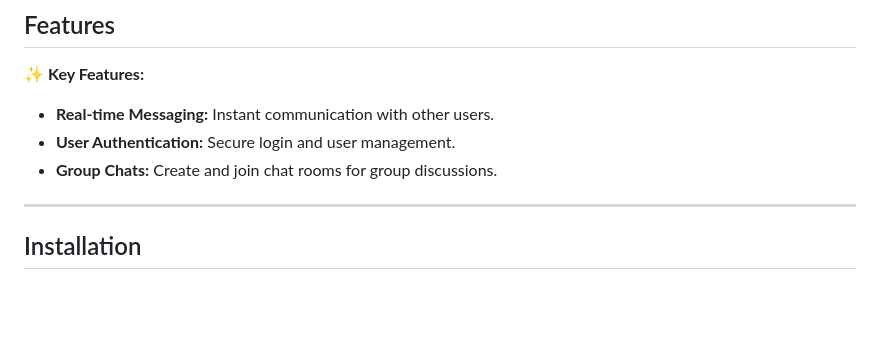
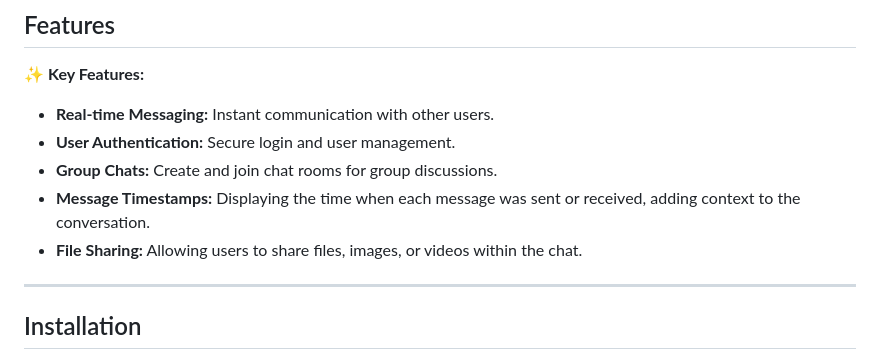
Before and after one commit to nikhil-kamboj420/Live-Chat-App, a Markdown page: README.md, the part around the change. Rendered like a GitHub page; blank space fills up the shorter version.

```diff
--- a/README.md
+++ b/README.md
@@ -25,7 +25,8 @@ Welcome to the **LIVE Chat Application**! This is a real-time web-based messagin
 - **Real-time Messaging:** Instant communication with other users.
 - **User  Authentication:** Secure login and user management.
 - **Group Chats:** Create and join chat rooms for group discussions.
-
+- **Message Timestamps:** Displaying the time when each message was sent or received, adding context to the conversation.
+- **File Sharing:** Allowing users to share files, images, or videos within the chat.
 ---
 
 ## Installation
```
